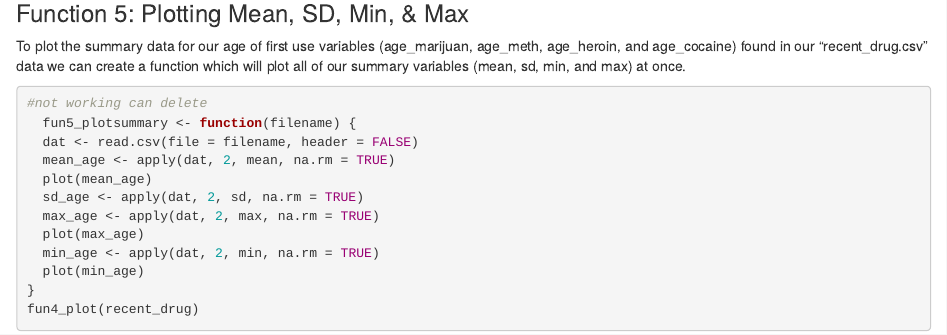
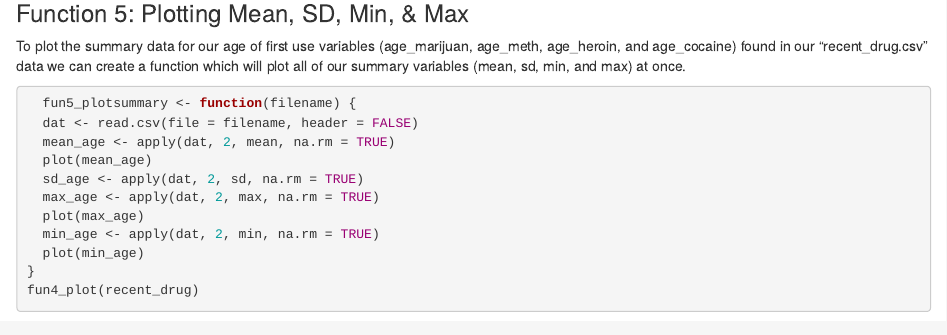
Before and after one commit to shainatrevino/Distill_Blog_2, an R Markdown document (_posts/2019-06-12-introduction-to-functions/introduction-to-functions.Rmd): the page in a window 1100 px wide, from 4880 px down. Rendered offline with R 4.5, knitr and Pandoc, with nearby package versions; drawn as R Markdown's standard HTML page in place of the format the file asks for.

Commit message:
update functions

````diff
--- a/_posts/2019-06-12-introduction-to-functions/introduction-to-functions.Rmd
+++ b/_posts/2019-06-12-introduction-to-functions/introduction-to-functions.Rmd
@@ -176,7 +176,7 @@ fun4_plot(recent_drug, "income", "age_marijuana")
 To plot the summary data for our age of first use variables (age_marijuan, age_meth, age_heroin, and age_cocaine) found in our "recent_drug.csv" data we can create a function which will plot all of our summary variables (mean, sd, min, and max) at once.
 
 ```{r eval = FALSE}
-#not working can delete
+
   fun5_plotsummary <- function(filename) {
   dat <- read.csv(file = filename, header = FALSE)
   mean_age <- apply(dat, 2, mean, na.rm = TRUE)
````
